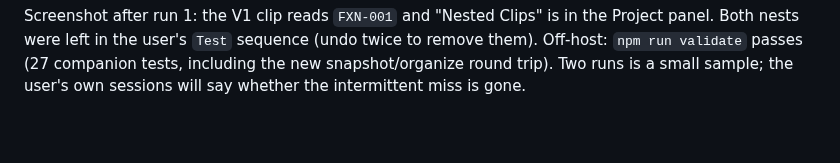
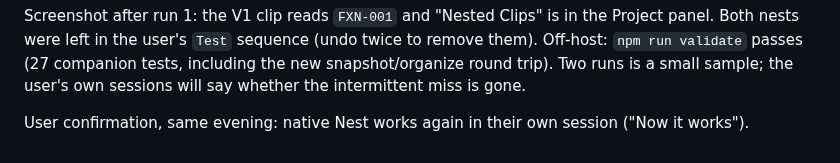
Before and after one commit to paulo-edits/EffectPalette_UXP_DEV, a Markdown page: TECHNICAL_PLAN.md, the part around the change. Drawn GitHub-style; blank space fills up the shorter version.

Commit message:
Record user confirmation of the native Nest fix
Co-Authored-By: Claude Fable 5.1 <noreply@anthropic.com>

```diff
--- a/TECHNICAL_PLAN.md
+++ b/TECHNICAL_PLAN.md
@@ -1327,3 +1327,5 @@ Screenshot after run 1: the V1 clip reads `FXN-001` and "Nested Clips" is in the
 Both nests were left in the user's `Test` sequence (undo twice to remove them). Off-host:
 `npm run validate` passes (27 companion tests, including the new snapshot/organize round trip).
 Two runs is a small sample; the user's own sessions will say whether the intermittent miss is gone.
+
+User confirmation, same evening: native Nest works again in their own session ("Now it works").
```
